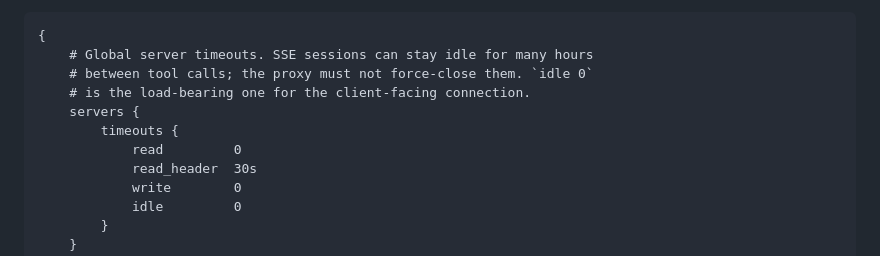
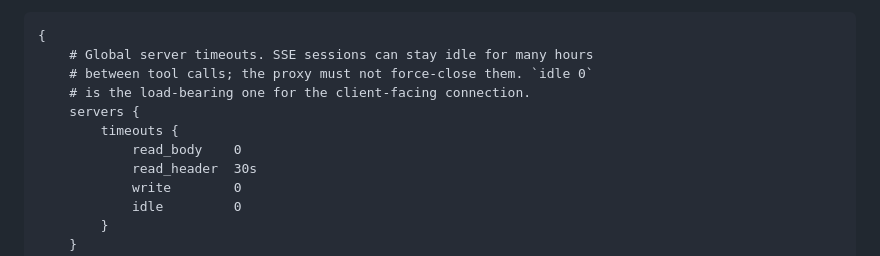
Before and after one commit to patiently/anti-tangent-mcp, a Markdown page: docs/team-setup/basic-memory-shared-vm.md, the part around the change. Drawn GitHub-style.

Commit message:
docs(shared-vm): fix invalid Caddy timeout key (read → read_body)
CR re-review caught: `read` is not a valid key in Caddy's
`servers { timeouts { ... } }` block — Caddy would refuse to reload
on this. Canonical keys per Caddy docs are: `read_body`,
`read_header`, `write`, `idle`. Changed `read 0` to `read_body 0`.

Co-Authored-By: Claude Opus 4.7 (1M context) <noreply@anthropic.com>

```diff
--- a/docs/team-setup/basic-memory-shared-vm.md
+++ b/docs/team-setup/basic-memory-shared-vm.md
@@ -883,7 +883,7 @@ Paste-ready Caddyfile entry (strongly recommended — Caddy handles TLS automati
     # is the load-bearing one for the client-facing connection.
     servers {
         timeouts {
-            read         0
+            read_body    0
             read_header  30s
             write        0
             idle         0
```
